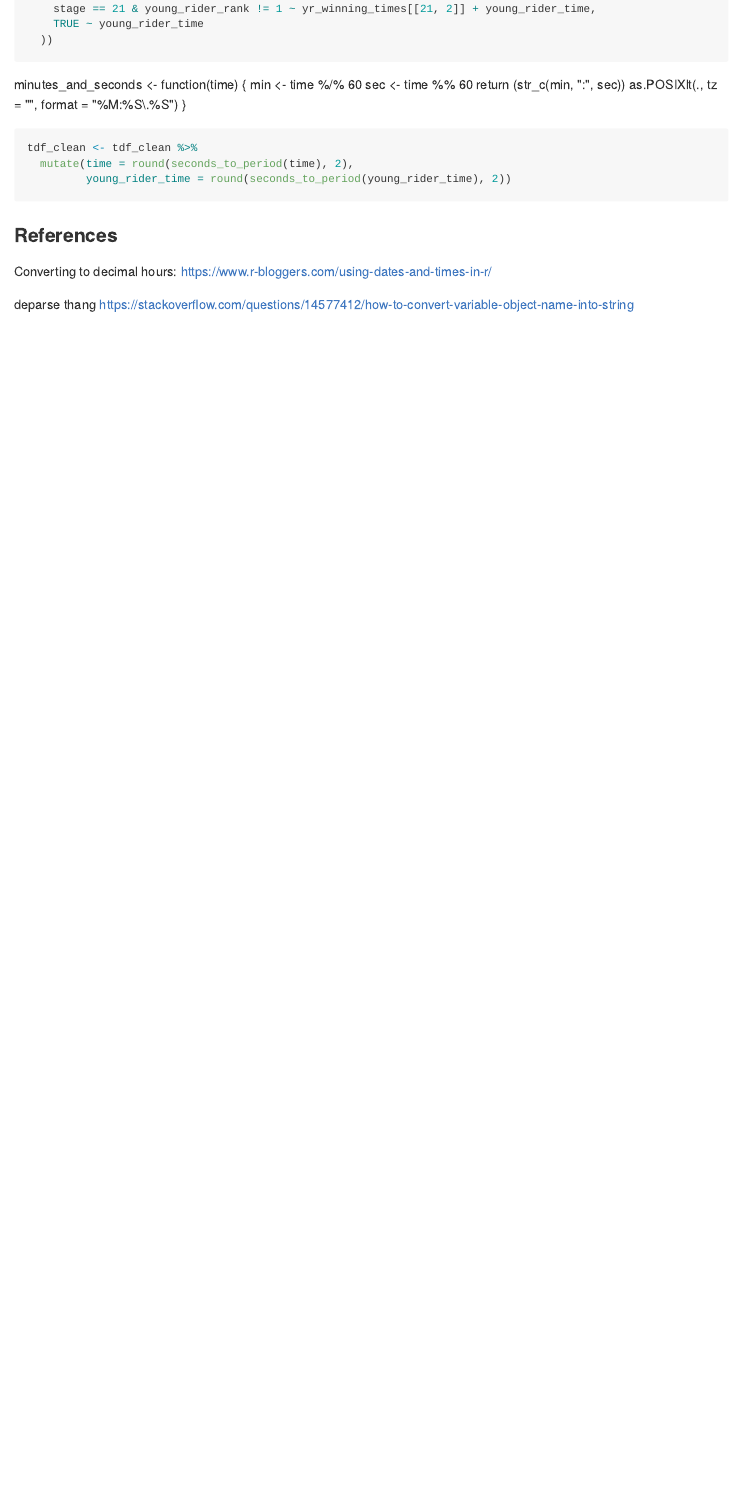
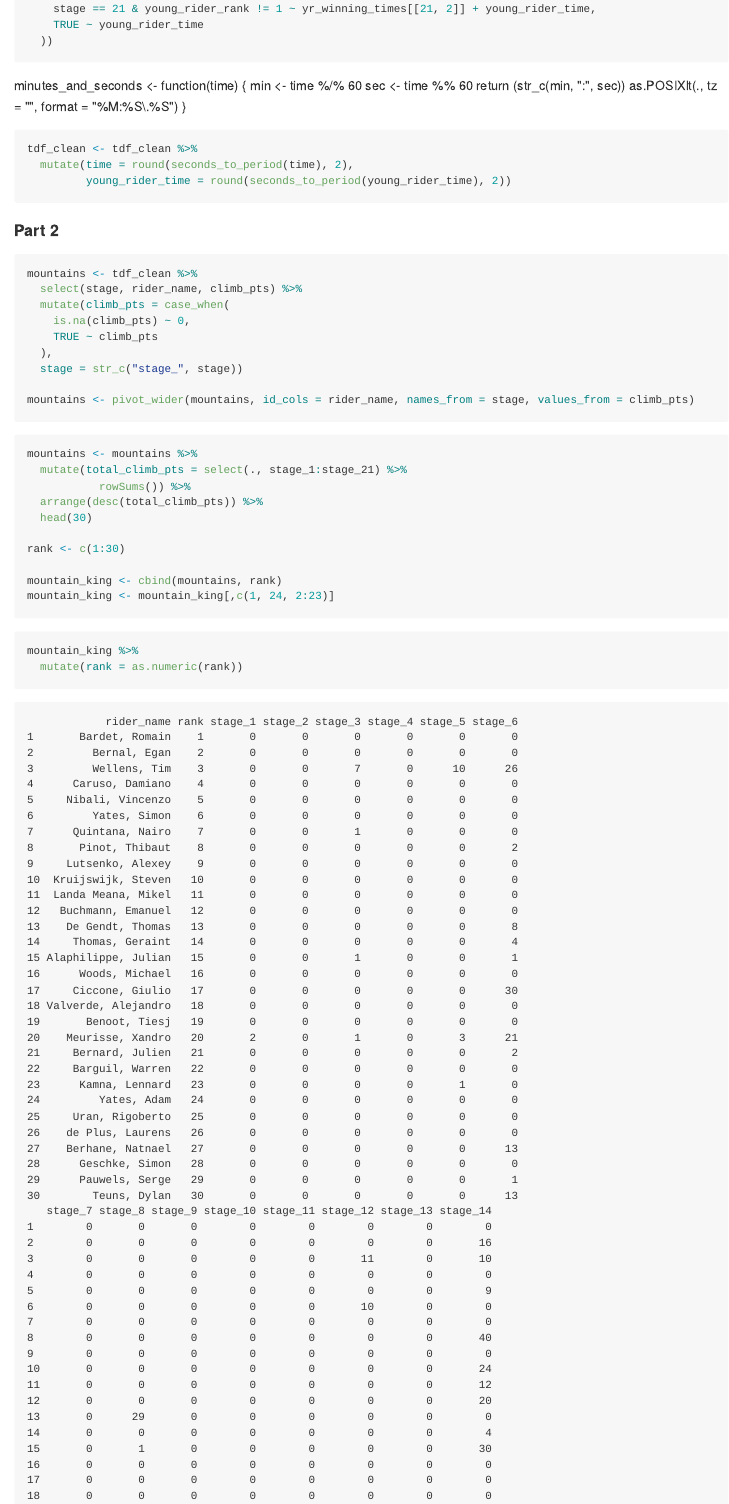
Before and after one commit to li11ianc/tour-de-france, an R Markdown document (exam1.Rmd): the page in a window 1100 px wide, from 5050 px down before the commit and from 4930 px down after it, so that both start at the same text. The pictures show the output file exam1.md that the author committed with the source, drawn offline in the style of GitHub; long lines of code are wrapped.

Commit message:
got answer for task 2 part 2 - still need to account for ties

````diff
--- a/exam1.Rmd
+++ b/exam1.Rmd
@@ -264,3 +262,33 @@ tdf_clean <- tdf_clean %>%
          young_rider_time = round(seconds_to_period(young_rider_time), 2))
 ```
 
+#### Part 2
+
+```{r}
+mountains <- tdf_clean %>%
+  select(stage, rider_name, climb_pts) %>%
+  mutate(climb_pts = case_when(
+    is.na(climb_pts) ~ 0,
+    TRUE ~ climb_pts
+  ),
+  stage = str_c("stage_", stage))
+
+mountains <- pivot_wider(mountains, id_cols = rider_name, names_from = stage, values_from = climb_pts)
+```
+
+```{r}
+mountains <- mountains %>%
+  mutate(total_climb_pts = select(., stage_1:stage_21) %>%
+           rowSums()) %>%
+  arrange(desc(total_climb_pts)) %>%
+  head(30)
+
+rank <- c(1:30)
+
+mountain_king <- cbind(mountains, rank)
+mountain_king <- mountain_king[,c(1, 24, 2:23)]
+```
+
+```{r}
+mountain_king %>%
+  mutate(rank = as.numeric(rank))
````
Also changed, not shown: exam1.md, exam1.Rmd (8 more changed lines).
